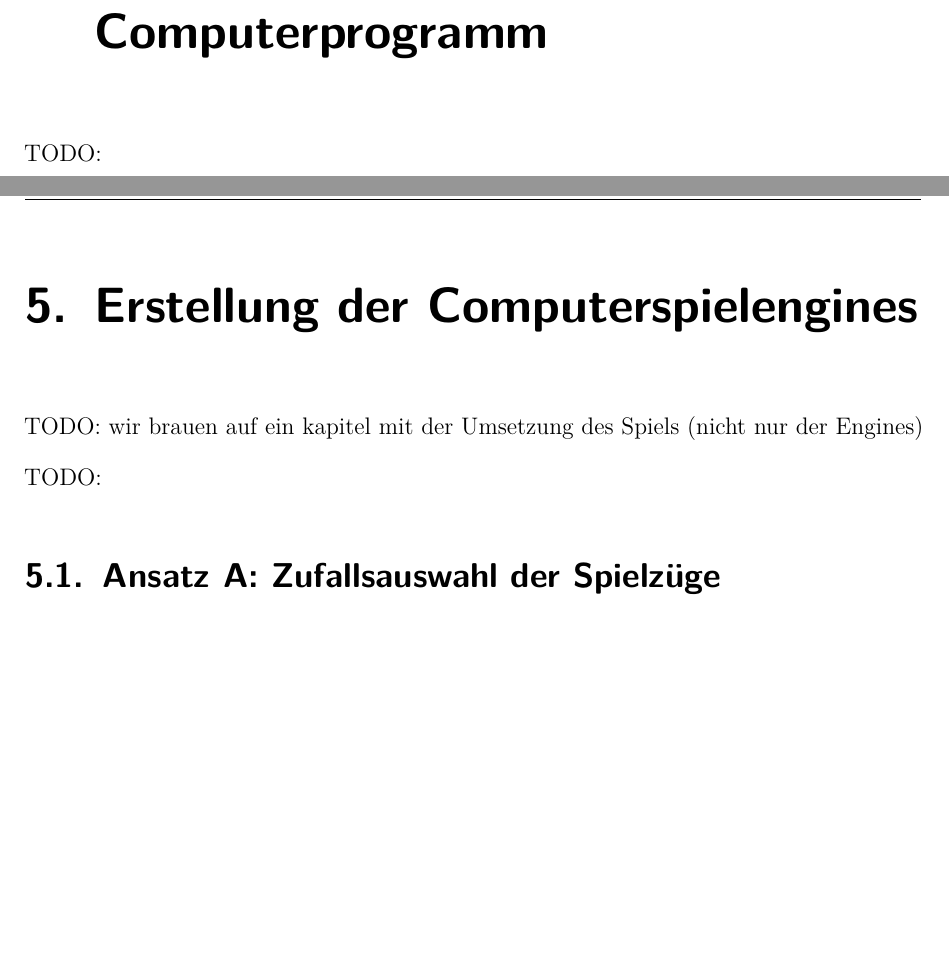
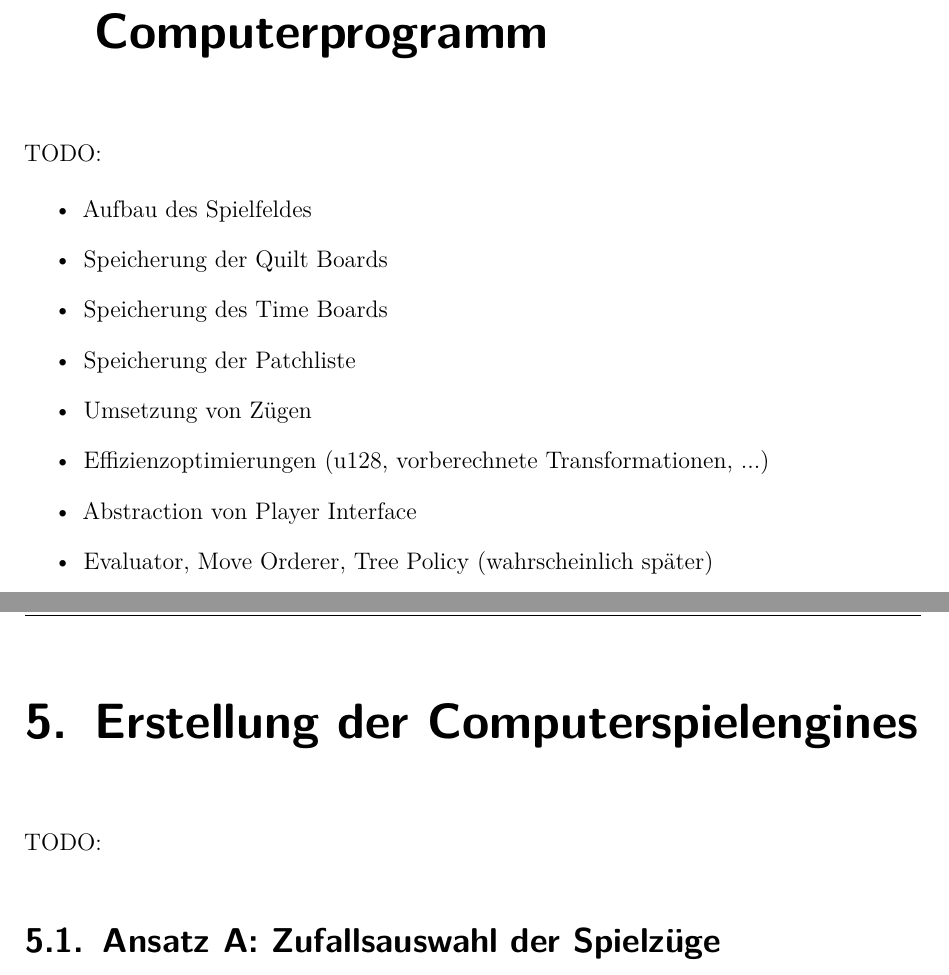
Before and after one commit to NicoZeitz/Studienarbeit, a LaTeX document (T3_3101/Praxisbericht.tex, which reads T3_3101/chapters/04_modellierung.tex, T3_3101/chapters/05_erstellung.tex): two parts of pages 18 and 19 of 23, joined at a grey line, cut so that both start at the same text, the shorter picture padded with empty space. Compiled offline with pdfLaTeX.

Commit message:
smaller changes

```diff
--- a/T3_3101/chapters/04_modellierung.tex
+++ b/T3_3101/chapters/04_modellierung.tex
@@ -2,3 +2,14 @@
 \label{chapter:modellierung-von-patchwork-als-computerprogramm}
 
 TODO:
+
+\begin{itemize}
+    \item Aufbau des Spielfeldes
+    \item Speicherung der Quilt Boards
+    \item Speicherung des Time Boards
+    \item Speicherung der Patchliste
+    \item Umsetzung von Zügen
+    \item Effizienzoptimierungen (u128, vorberechnete Transformationen, ...)
+    \item Abstraction von Player Interface
+    \item Evaluator, Move Orderer, Tree Policy (wahrscheinlich später)
+\end{itemize}
--- a/T3_3101/chapters/05_erstellung.tex
+++ b/T3_3101/chapters/05_erstellung.tex
@@ -1,7 +1,5 @@
 \chapter{Erstellung der Computerspielengines}
 \label{chapter:erstellung-der-computerspielengines}
-
-TODO: wir brauen auf ein kapitel mit der Umsetzung des Spiels (nicht nur der Engines)
 
 TODO:
 
```
Also changed, not shown: T3_3101/chapters/02_grundlagen.tex (+2 -0 lines), README.md, 1 other file.
